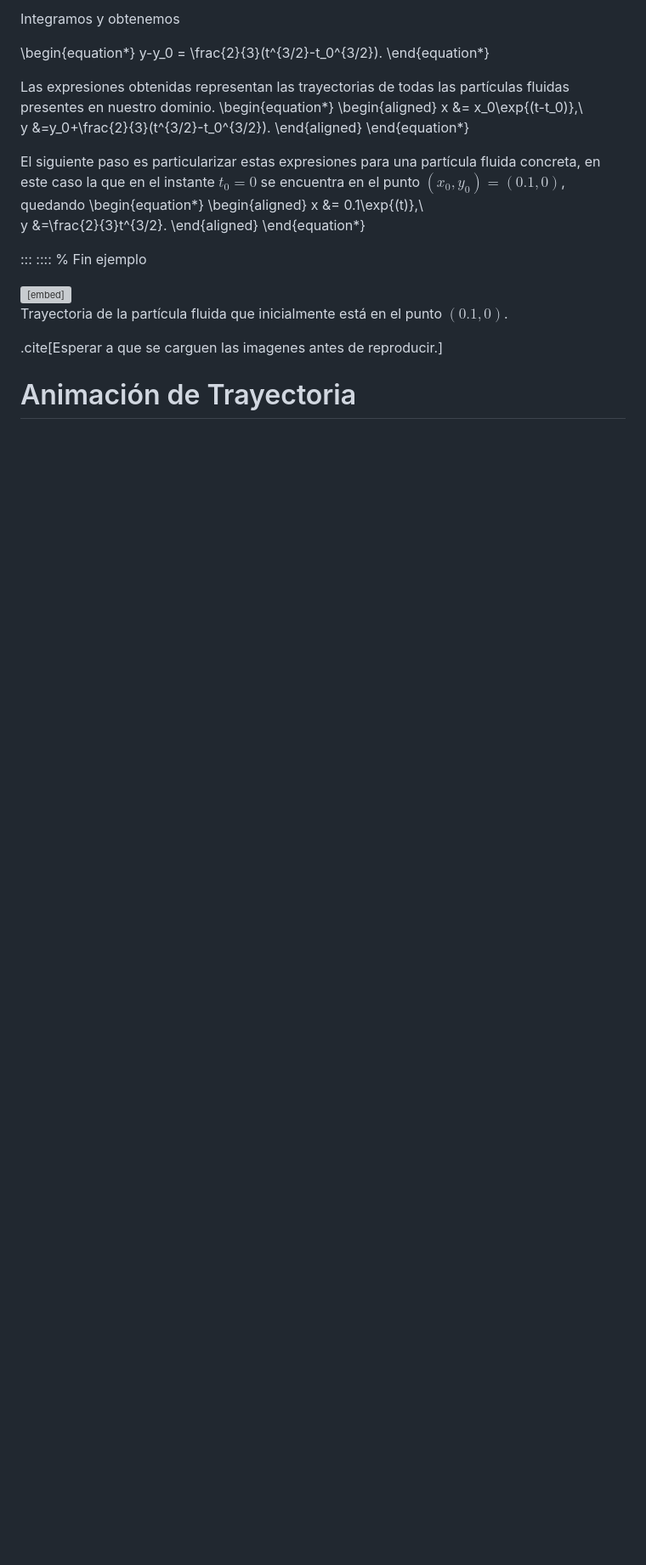
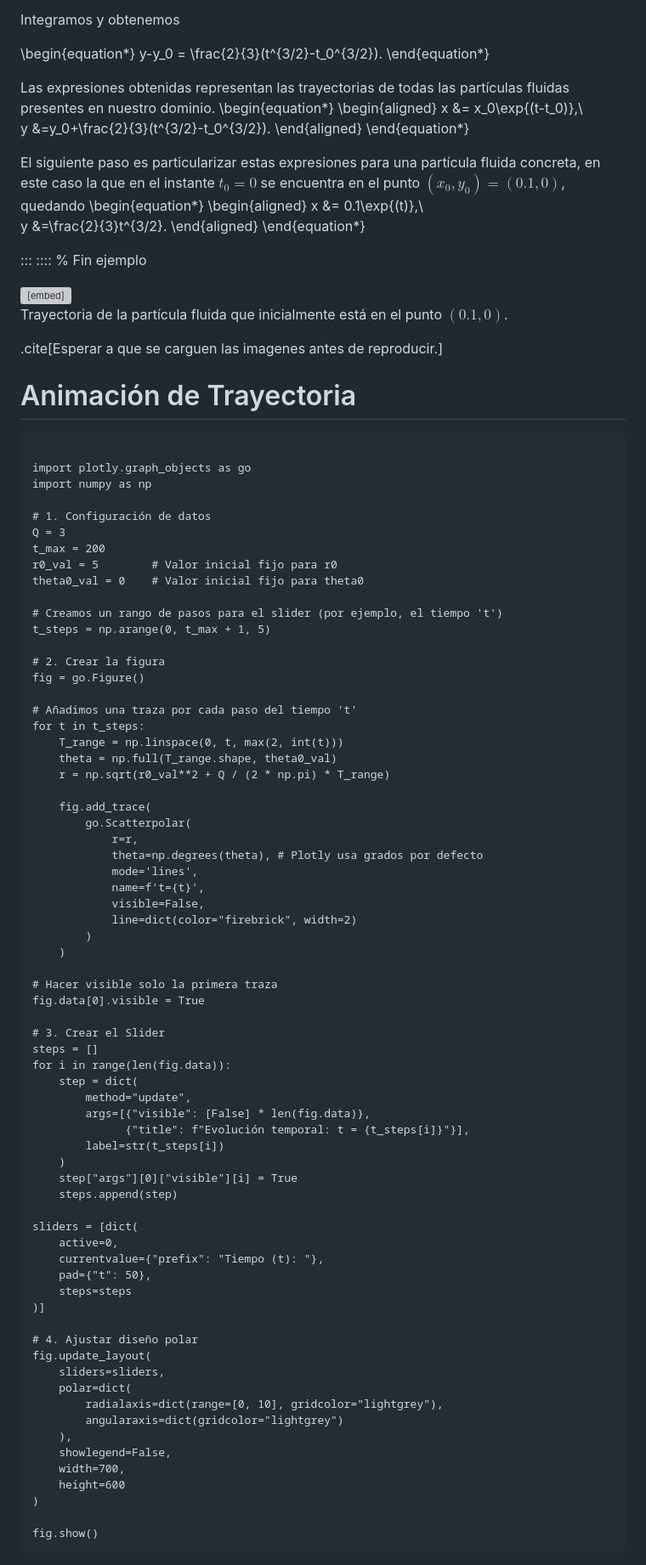
Before and after one commit to Victor-Victorovich/Apuntes, a Markdown page: cinematica.md, the part around one of its changes. Shown at 85% size. GitHub-like rendering; blank space fills up the shorter version; grey boxes are pictures that could not be loaded.

Commit message:
Trozo
Añado trozos para ver si van bien.

````diff
--- a/cinematica.md
+++ b/cinematica.md
@@ -93,3 +93,74 @@ Trayectoria de la partícula fluida que inicialmente está en el punto $(0.1, 0)
 # Animación de Trayectoria
 
 
+```{code-cell} ipython3
+
+import plotly.graph_objects as go
+import numpy as np
+
+# 1. Configuración de datos
+Q = 3
+t_max = 200
+r0_val = 5        # Valor inicial fijo para r0
+theta0_val = 0    # Valor inicial fijo para theta0
+
+# Creamos un rango de pasos para el slider (por ejemplo, el tiempo 't')
+t_steps = np.arange(0, t_max + 1, 5)
+
+# 2. Crear la figura
+fig = go.Figure()
+
+# Añadimos una traza por cada paso del tiempo 't'
+for t in t_steps:
+    T_range = np.linspace(0, t, max(2, int(t)))
+    theta = np.full(T_range.shape, theta0_val)
+    r = np.sqrt(r0_val**2 + Q / (2 * np.pi) * T_range)
+
+    fig.add_trace(
+        go.Scatterpolar(
+            r=r,
+            theta=np.degrees(theta), # Plotly usa grados por defecto
+            mode='lines',
+            name=f't={t}',
+            visible=False,
+            line=dict(color="firebrick", width=2)
+        )
+    )
+
+# Hacer visible solo la primera traza
+fig.data[0].visible = True
+
+# 3. Crear el Slider
+steps = []
+for i in range(len(fig.data)):
+    step = dict(
+        method="update",
+        args=[{"visible": [False] * len(fig.data)},
+              {"title": f"Evolución temporal: t = {t_steps[i]}"}],
+        label=str(t_steps[i])
+    )
+    step["args"][0]["visible"][i] = True
+    steps.append(step)
+
+sliders = [dict(
+    active=0,
+    currentvalue={"prefix": "Tiempo (t): "},
+    pad={"t": 50},
+    steps=steps
+)]
+
+# 4. Ajustar diseño polar
+fig.update_layout(
+    sliders=sliders,
+    polar=dict(
+        radialaxis=dict(range=[0, 10], gridcolor="lightgrey"),
+        angularaxis=dict(gridcolor="lightgrey")
+    ),
+    showlegend=False,
+    width=700,
+    height=600
+)
+
+fig.show()
+```
+
````
Also changed, not shown: other parts of cinematica.md (+124 -0 lines).
